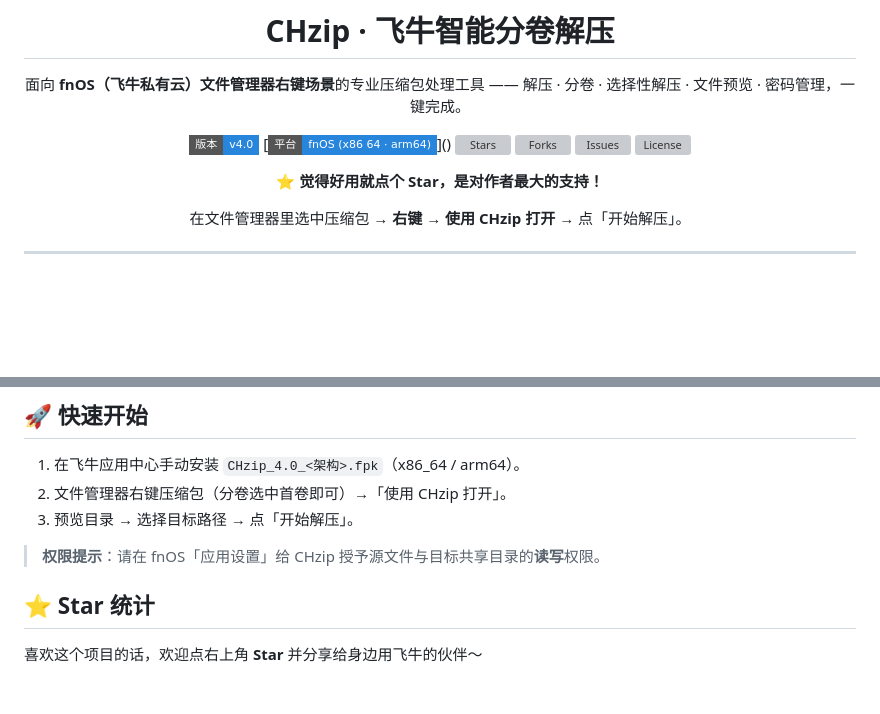
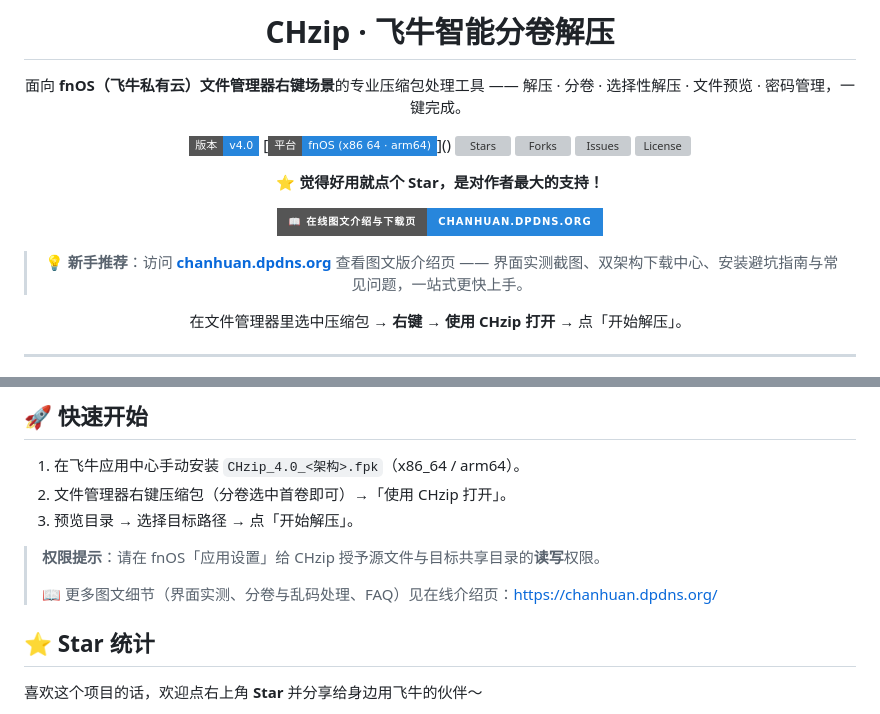
Before and after one commit to chanhuan1/CHzip, a Markdown page: README.md, 2 parts joined by grey strips. GitHub-like rendering; badges without logos; blank space fills up the shorter version; grey boxes are pictures that could not be loaded.

Commit message:
docs: README 增加在线介绍页入口
- 头部新增 for-the-badge 展示页按钮 + 新手引导引用
- 快速开始补充介绍页链接，降低上手门槛

Co-Authored-By: Claude Opus 5 <noreply@anthropic.com>

```diff
--- a/README.md
+++ b/README.md
@@ -14,6 +14,10 @@
 [![License](https://img.shields.io/github/license/chanhuan1/CHzip?style=flat-square&color=brightgreen)](LICENSE)
 
 **⭐ 觉得好用就点个 Star，是对作者最大的支持！**
+
+[![📖 在线图文介绍与下载页](https://img.shields.io/badge/📖_在线图文介绍与下载页-chanhuan.dpdns.org-2786dc?style=for-the-badge)](https://chanhuan.dpdns.org/)
+
+> 💡 **新手推荐**：访问 [**chanhuan.dpdns.org**](https://chanhuan.dpdns.org/) 查看图文版介绍页 —— 界面实测截图、双架构下载中心、安装避坑指南与常见问题，一站式更快上手。
 
 在文件管理器里选中压缩包 → **右键 → 使用 CHzip 打开** → 点「开始解压」。
 
@@ -58,6 +62,8 @@
 3. 预览目录 → 选择目标路径 → 点「开始解压」。
 
 > **权限提示**：请在 fnOS「应用设置」给 CHzip 授予源文件与目标共享目录的**读写**权限。
+>
+> 📖 更多图文细节（界面实测、分卷与乱码处理、FAQ）见在线介绍页：[https://chanhuan.dpdns.org/](https://chanhuan.dpdns.org/)
 
 ## ⭐ Star 统计
 
```
